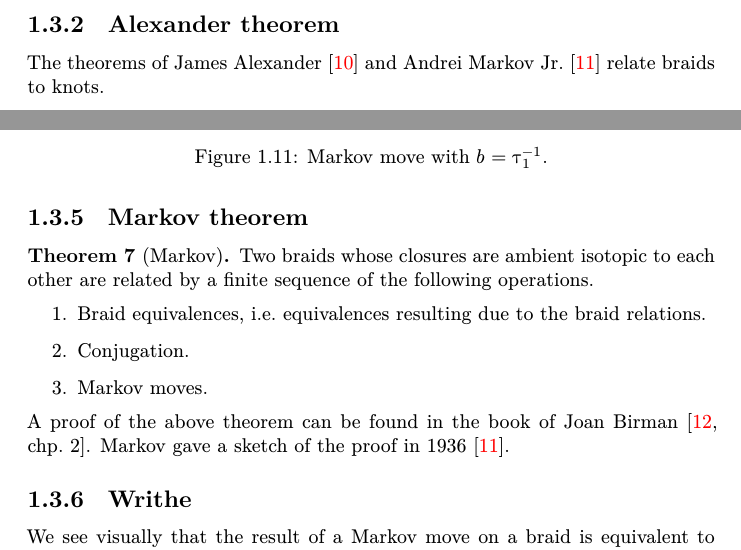
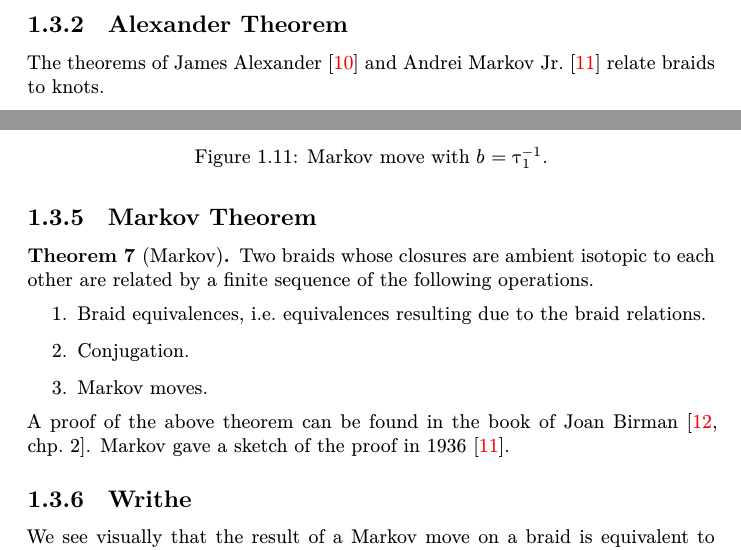
Before and after one commit to apoorvpotnis/knot_thesis, a LaTeX thesis (thesis.tex, which reads braids.tex): two parts of pages 11 and 13 of 17, joined at a grey line, cut so that both start at the same text. Compiled offline with XeLaTeX.

```diff
--- a/braids.tex
+++ b/braids.tex
@@ -523,7 +523,7 @@
 \begin{remark}
 	Suppose \(\tauu_i \in \GB_n\) and \(\tauu_i' \in \GB_{m}\) are generators where \(n < m\). Then the closures of these two generators are not ambient isotopic. The closure of the latter contains one more non-linking loop.
 \end{remark}
-\subsection{Alexander theorem}
+\subsection{Alexander Theorem}
 
 The theorems of James Alexander~\cite{alexander} and Andrei Markov Jr.~\cite{markov} relate braids to knots.
 
@@ -635,7 +635,7 @@
 	\label{fig:markovmove}
 \end{figure}
 
-\subsection{Markov theorem}
+\subsection{Markov Theorem}
 
 \begin{thm}[Markov]
 	Two braids whose closures are ambient isotopic to each other are related by a finite sequence of the following operations.
```
Also changed, not shown: thesis.pdf, braids.tex (4 more changed lines).
